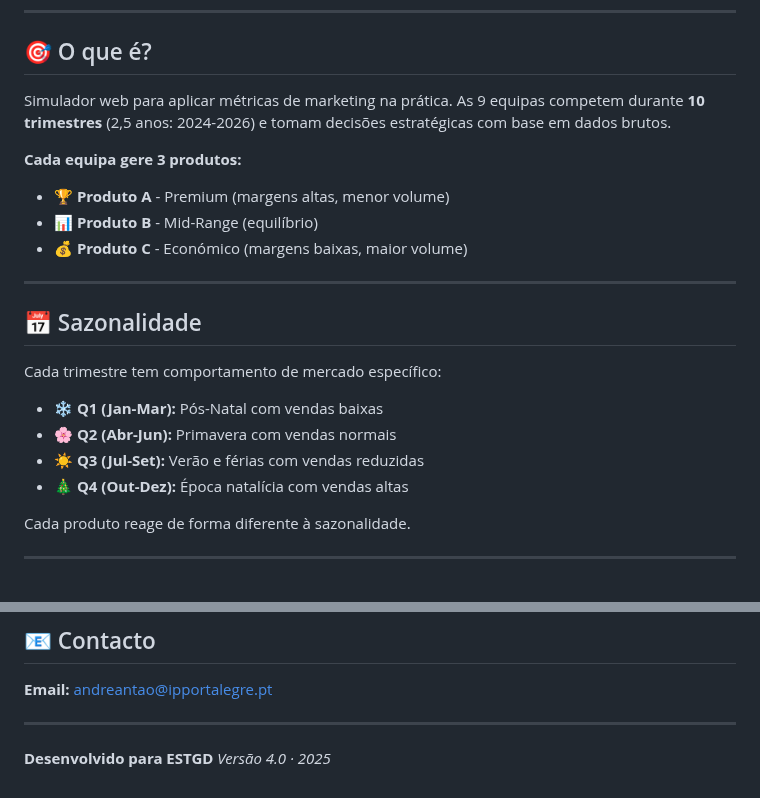
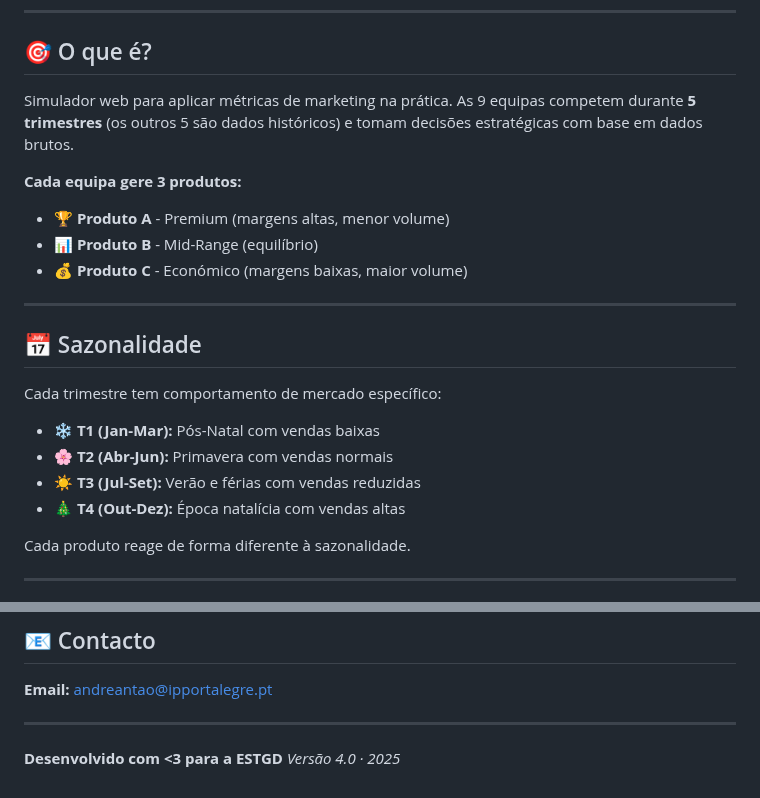
Before and after one commit to afbantao/simulador-metricas-de-marketing, a Markdown page: README.md, 2 parts joined by grey strips. Rendered like a GitHub page.

Commit message:
Corrige informação no README
- Esclarece que competem 5 trimestres (outros 5 são históricos)
- Muda Q1-Q4 para T1-T4
- Actualiza footer com <3

```diff
--- a/README.md
+++ b/README.md
@@ -8,7 +8,7 @@
 
 ## 🎯 O que é?
 
-Simulador web para aplicar métricas de marketing na prática. As 9 equipas competem durante **10 trimestres** (2,5 anos: 2024-2026) e tomam decisões estratégicas com base em dados brutos.
+Simulador web para aplicar métricas de marketing na prática. As 9 equipas competem durante **5 trimestres** (os outros 5 são dados históricos) e tomam decisões estratégicas com base em dados brutos.
 
 **Cada equipa gere 3 produtos:**
 - 🏆 **Produto A** - Premium (margens altas, menor volume)
@@ -21,10 +21,10 @@ Simulador web para aplicar métricas de marketing na prática. As 9 equipas comp
 
 Cada trimestre tem comportamento de mercado específico:
 
-- ❄️ **Q1 (Jan-Mar):** Pós-Natal com vendas baixas
-- 🌸 **Q2 (Abr-Jun):** Primavera com vendas normais
-- ☀️ **Q3 (Jul-Set):** Verão e férias com vendas reduzidas
-- 🎄 **Q4 (Out-Dez):** Época natalícia com vendas altas
+- ❄️ **T1 (Jan-Mar):** Pós-Natal com vendas baixas
+- 🌸 **T2 (Abr-Jun):** Primavera com vendas normais
+- ☀️ **T3 (Jul-Set):** Verão e férias com vendas reduzidas
+- 🎄 **T4 (Out-Dez):** Época natalícia com vendas altas
 
 Cada produto reage de forma diferente à sazonalidade.
 
@@ -151,5 +151,5 @@ Consulta o separador **"Mercado"** para ver dados de todas as equipas.
 
 ---
 
-**Desenvolvido para ESTGD**
+**Desenvolvido com <3 para a ESTGD**
 *Versão 4.0 · 2025*
```
